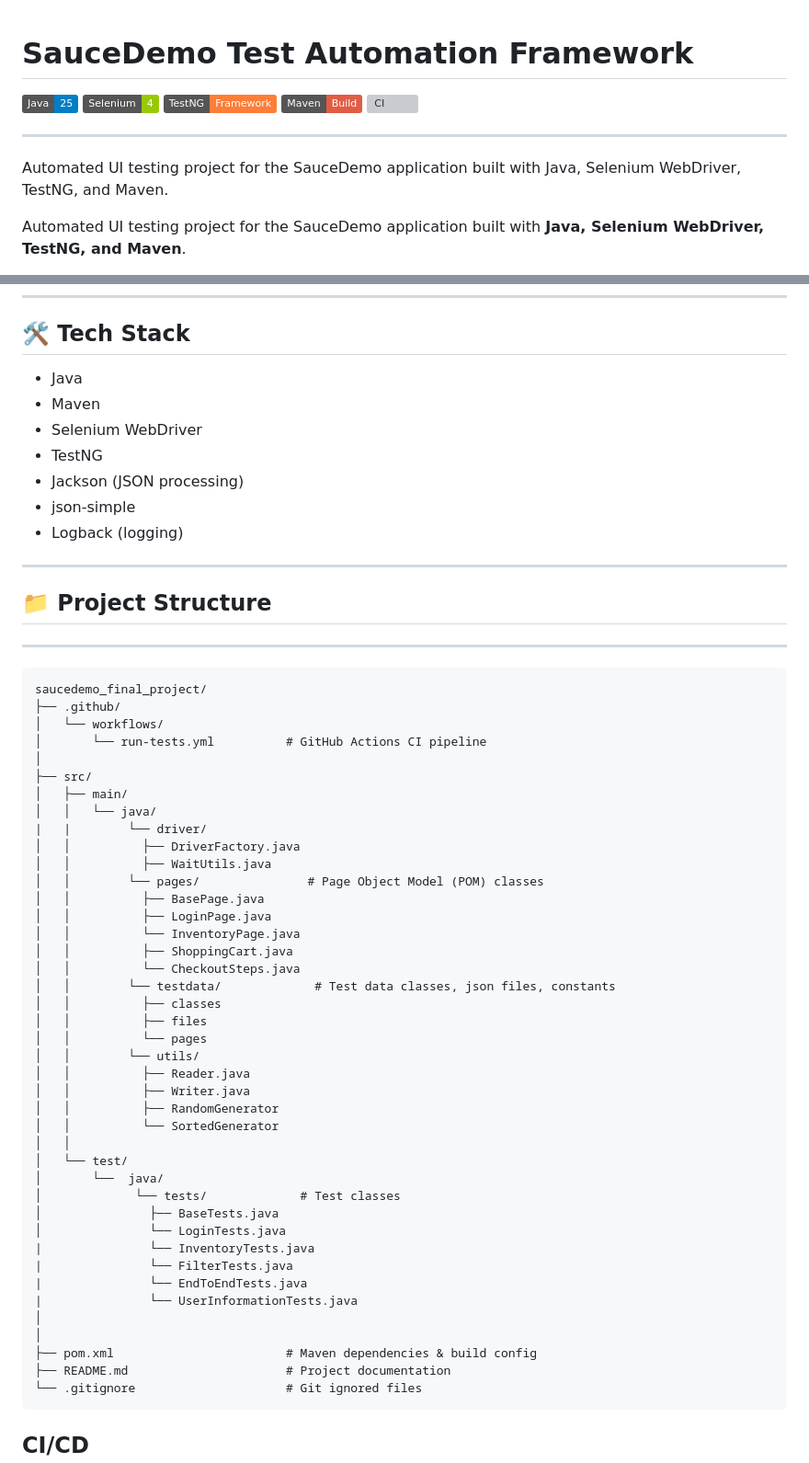
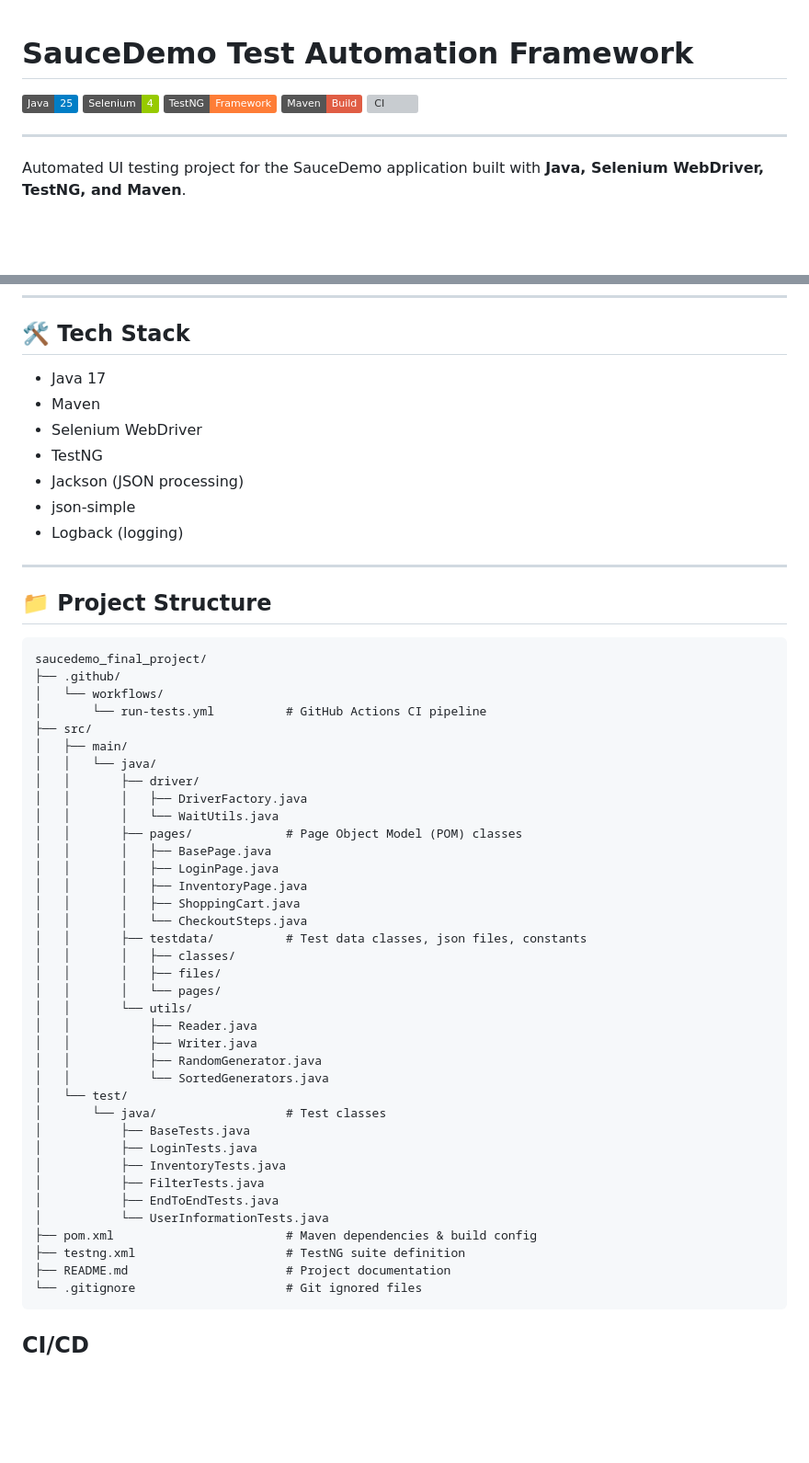
Before and after one commit to soitirakis/saucedemo_final_project, a Markdown page: README.md, 2 parts joined by grey strips. Shown at 92% size. Rendered like a GitHub page; badges without logos; blank space fills up the shorter version; grey boxes are pictures that could not be loaded.

Commit message:
Clean up README: fix structure tree, remove duplicates, update author
- Remove duplicated intro sentence
- Fix project structure tree: consistent Unicode box-drawing chars,
  correct nesting for driver/pages/testdata/utils, add testng.xml entry
- Update Tech Stack: "Java" -> "Java 17"
- Change author from [Andrei] to Andrei

Co-Authored-By: Claude Sonnet 4.6 <noreply@anthropic.com>

````diff
--- a/README.md
+++ b/README.md
@@ -1,5 +1,4 @@
 # SauceDemo Test Automation Framework
-
 
 ![Java](https://img.shields.io/badge/Java-25-blue)
 ![Selenium](https://img.shields.io/badge/Selenium-4-green)
@@ -7,10 +6,7 @@
 ![Maven](https://img.shields.io/badge/Maven-Build-red)
 ![CI](https://github.com/soitirakis/saucedemo_final_project/actions/workflows/run-tests.yml/badge.svg)
 
-
 ---
-
-Automated UI testing project for the SauceDemo application built with Java, Selenium WebDriver, TestNG, and Maven.
 
 Automated UI testing project for the SauceDemo application built with **Java, Selenium WebDriver, TestNG, and Maven**.
 
@@ -34,7 +30,7 @@ The framework is structured for maintainability, scalability, and clarity.
 
 ## 🛠 Tech Stack
 
-- Java
+- Java 17
 - Maven
 - Selenium WebDriver
 - TestNG
@@ -46,47 +42,42 @@ The framework is structured for maintainability, scalability, and clarity.
 
 ## 📁 Project Structure
 
----
 ```
 saucedemo_final_project/
 ├── .github/
 │   └── workflows/
 │       └── run-tests.yml          # GitHub Actions CI pipeline
-│
 ├── src/
 │   ├── main/
 │   │   └── java/
-|   |        └── driver/
-│   │          ├── DriverFactory.java
-│   │          ├── WaitUtils.java
-│   │        └── pages/               # Page Object Model (POM) classes
-│   │          ├── BasePage.java
-│   │          ├── LoginPage.java
-│   │          └── InventoryPage.java
-│   │          ├── ShoppingCart.java
-│   │          └── CheckoutSteps.java
-│   │        └── testdata/             # Test data classes, json files, constants
-│   │          ├── classes
-│   │          ├── files
-│   │          └── pages
-│   │        └── utils/
-│   │          ├── Reader.java
-│   │          ├── Writer.java
-│   │          ├── RandomGenerator
-│   │          └── SortedGenerator
-│   │
+│   │       ├── driver/
+│   │       │   ├── DriverFactory.java
+│   │       │   └── WaitUtils.java
+│   │       ├── pages/             # Page Object Model (POM) classes
+│   │       │   ├── BasePage.java
+│   │       │   ├── LoginPage.java
+│   │       │   ├── InventoryPage.java
+│   │       │   ├── ShoppingCart.java
+│   │       │   └── CheckoutSteps.java
+│   │       ├── testdata/          # Test data classes, json files, constants
+│   │       │   ├── classes/
+│   │       │   ├── files/
+│   │       │   └── pages/
+│   │       └── utils/
+│   │           ├── Reader.java
+│   │           ├── Writer.java
+│   │           ├── RandomGenerator.java
+│   │           └── SortedGenerators.java
 │   └── test/
-│       └──  java/
-│             └── tests/             # Test classes
-│               ├── BaseTests.java
-│               └── LoginTests.java
-|               └── InventoryTests.java
-|               └── FilterTests.java
-|               └── EndToEndTests.java
-|               └── UserInformationTests.java
-│
-│
+│       └── java/                  # Test classes
+│           ├── BaseTests.java
+│           ├── LoginTests.java
+│           ├── InventoryTests.java
+│           ├── FilterTests.java
+│           ├── EndToEndTests.java
+│           └── UserInformationTests.java
 ├── pom.xml                        # Maven dependencies & build config
+├── testng.xml                     # TestNG suite definition
 ├── README.md                      # Project documentation
 └── .gitignore                     # Git ignored files
 ```
````
Also changed, not shown: other parts of README.md (+5 -1 lines).
